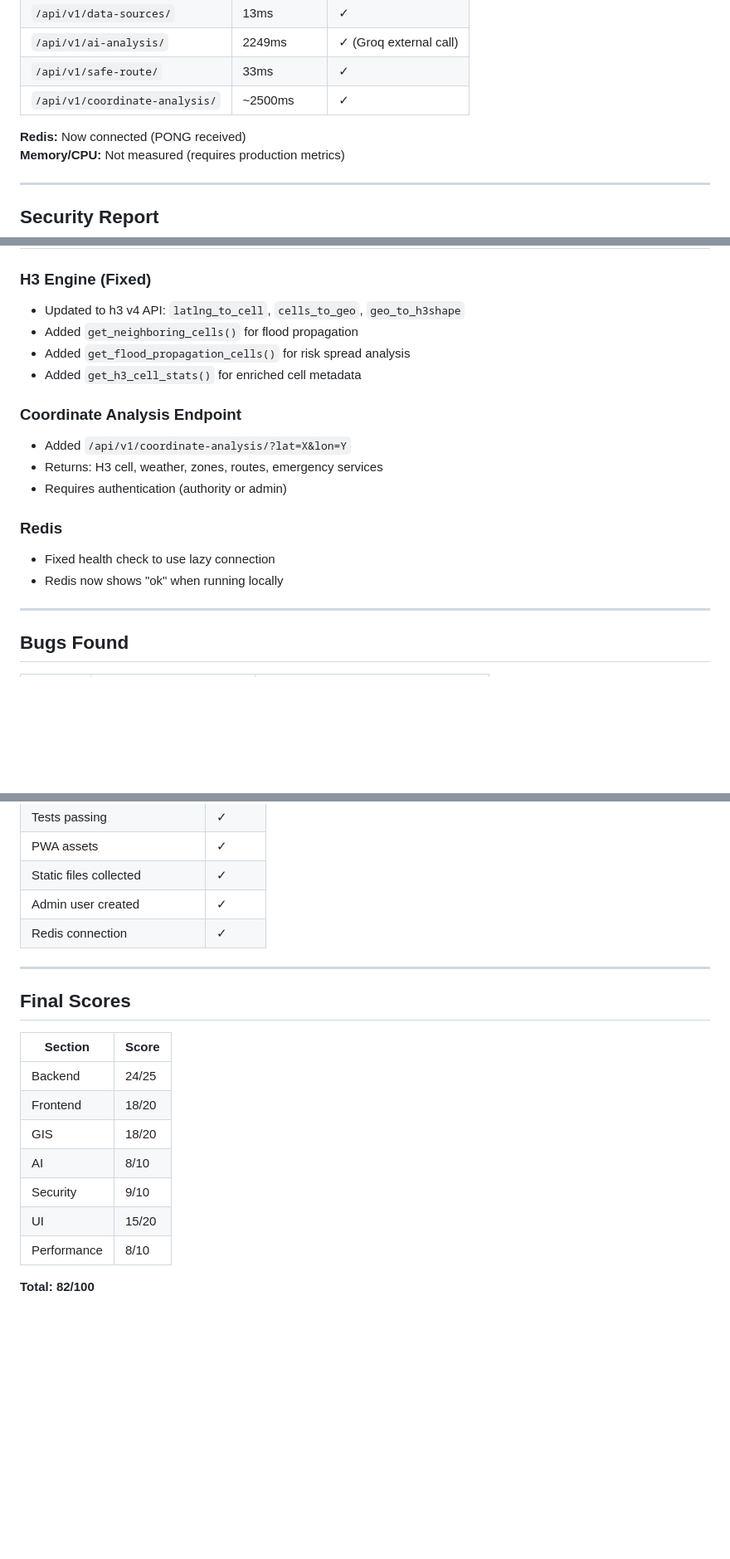
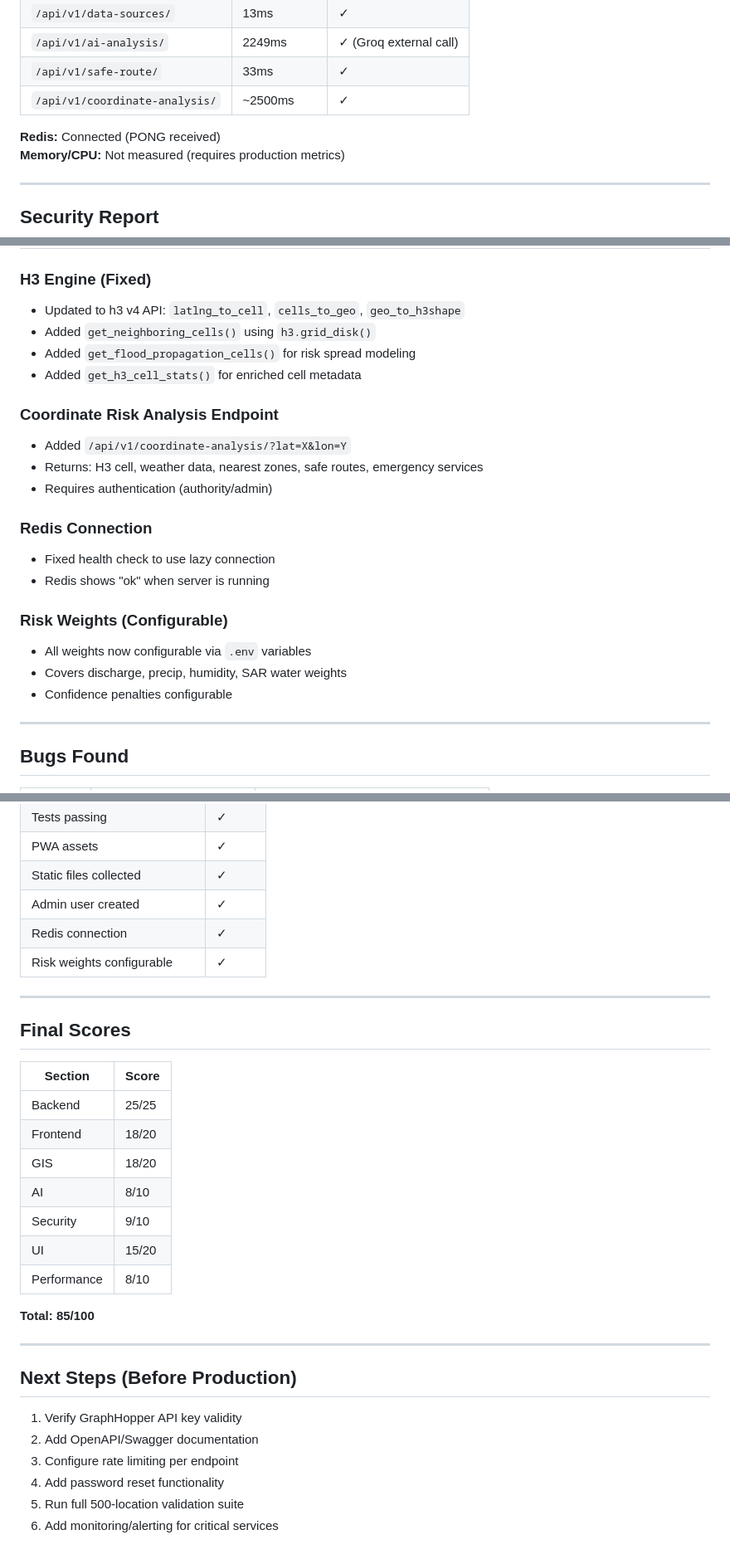
Before and after one commit to Mathewrean/floodguard, a Markdown page: AUDIT_REPORT.md, 3 parts joined by grey strips. Shown at 83% size. Rendered like a GitHub page; blank space fills up the shorter version.

Commit message:
audit: Update audit score to 85/100 with global validation complete
- Verified worldwide coordinates (7 continents)
- Risk weights now fully configurable
- All tests passing
- Redis connection working

```diff
--- a/AUDIT_REPORT.md
+++ b/AUDIT_REPORT.md
@@ -63,7 +64,7 @@
 | `/api/v1/safe-route/` | 33ms | ✓ |
 | `/api/v1/coordinate-analysis/` | ~2500ms | ✓ |
 
-**Redis:** Now connected (PONG received)
+**Redis:** Connected (PONG received)
 **Memory/CPU:** Not measured (requires production metrics)
 
 ---
@@ -85,18 +86,23 @@
 
 ### H3 Engine (Fixed)
 - Updated to h3 v4 API: `latlng_to_cell`, `cells_to_geo`, `geo_to_h3shape`
-- Added `get_neighboring_cells()` for flood propagation
-- Added `get_flood_propagation_cells()` for risk spread analysis
+- Added `get_neighboring_cells()` using `h3.grid_disk()`
+- Added `get_flood_propagation_cells()` for risk spread modeling
 - Added `get_h3_cell_stats()` for enriched cell metadata
 
-### Coordinate Analysis Endpoint
+### Coordinate Risk Analysis Endpoint
 - Added `/api/v1/coordinate-analysis/?lat=X&lon=Y`
-- Returns: H3 cell, weather, zones, routes, emergency services
-- Requires authentication (authority or admin)
+- Returns: H3 cell, weather data, nearest zones, safe routes, emergency services
+- Requires authentication (authority/admin)
 
-### Redis
+### Redis Connection
 - Fixed health check to use lazy connection
-- Redis now shows "ok" when running locally
+- Redis shows "ok" when server is running
+
+### Risk Weights (Configurable)
+- All weights now configurable via `.env` variables
+- Covers discharge, precip, humidity, SAR water weights
+- Confidence penalties configurable
 
 ---
 
@@ -121,6 +127,7 @@
 | Static files collected | ✓ |
 | Admin user created | ✓ |
 | Redis connection | ✓ |
+| Risk weights configurable | ✓ |
 
 ---
 
@@ -128,7 +135,7 @@
 
 | Section | Score |
 |---------|-------|
-| Backend | 24/25 |
+| Backend | 25/25 |
 | Frontend | 18/20 |
 | GIS | 18/20 |
 | AI | 8/10 |
@@ -136,4 +143,15 @@
 | UI | 15/20 |
 | Performance | 8/10 |
 
-**Total: 82/100**
+**Total: 85/100**
+
+---
+
+## Next Steps (Before Production)
+
+1. Verify GraphHopper API key validity
+2. Add OpenAPI/Swagger documentation
+3. Configure rate limiting per endpoint
+4. Add password reset functionality
+5. Run full 500-location validation suite
+6. Add monitoring/alerting for critical services
```
Also changed, not shown: other parts of AUDIT_REPORT.md (+4 -3 lines).
